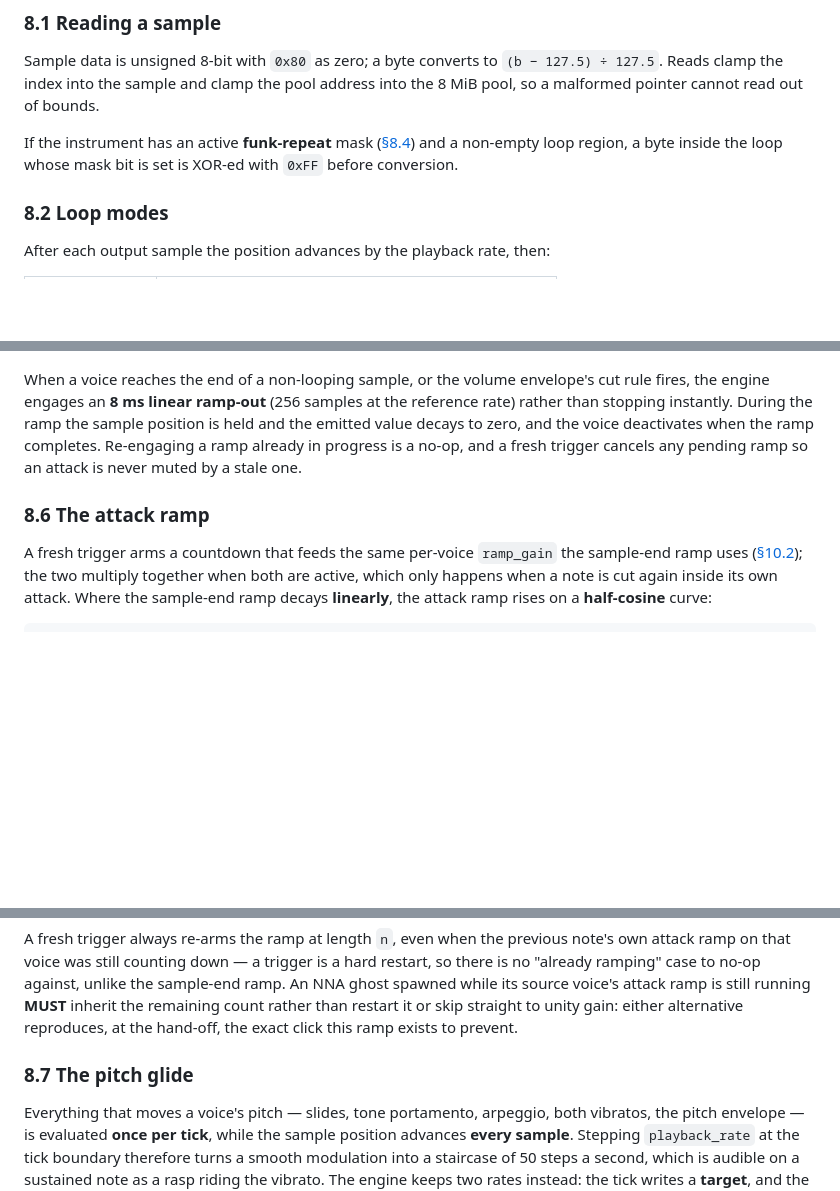
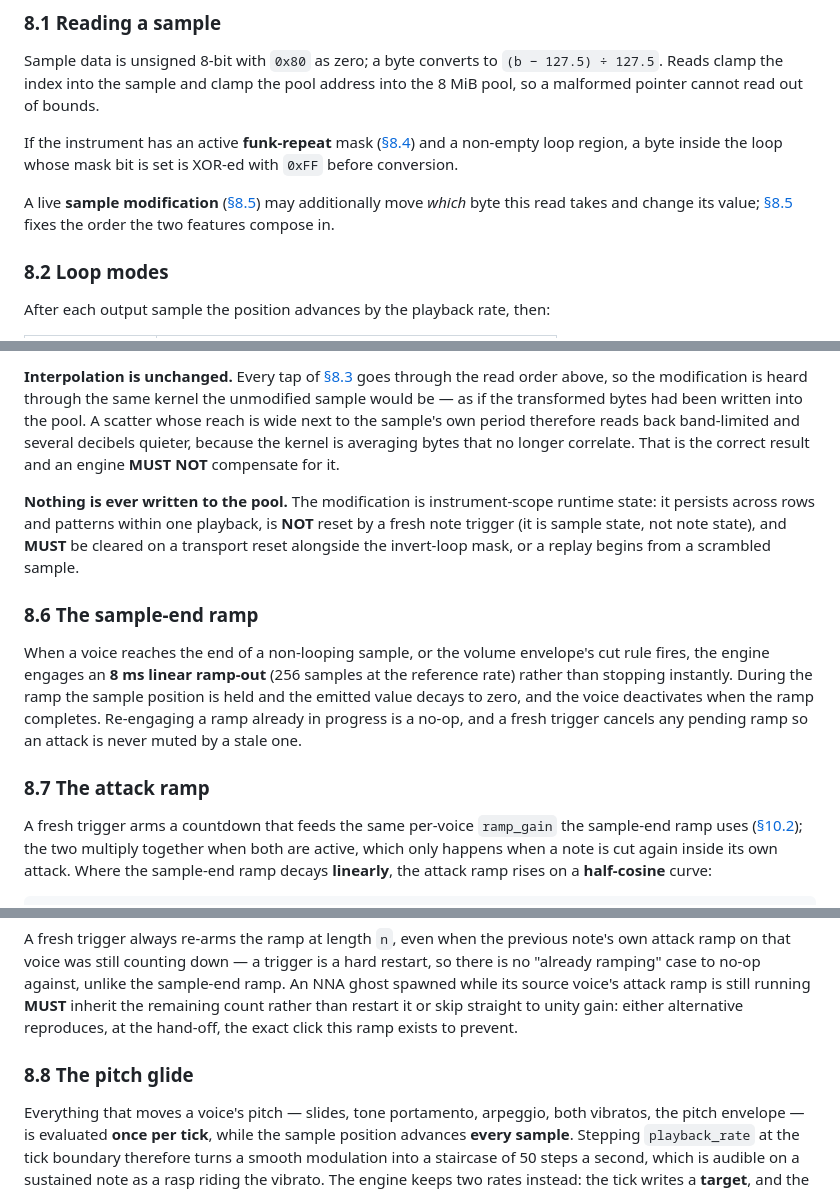
Before and after one commit to curioustorvald/Microtone.js, a Markdown page: microtone-worker/assets/TAUD_ENGINE_SPEC.md, 3 parts joined by grey strips. Rendered like a GitHub page; blank space fills up the shorter version.

```diff
--- a/microtone-worker/assets/TAUD_ENGINE_SPEC.md
+++ b/microtone-worker/assets/TAUD_ENGINE_SPEC.md
@@ -505,7 +505,9 @@ An instrument with the key-lift flag treats key-off as a true MIDI key release:
 
 Sample data is unsigned 8-bit with `0x80` as zero; a byte converts to `(b − 127.5) ÷ 127.5`. Reads clamp the index into the sample and clamp the pool address into the 8 MiB pool, so a malformed pointer cannot read out of bounds.
 
-If the instrument has an active **funk-repeat** mask ([§8.4](#8-4-funk-repeat)) and a non-empty loop region, a byte inside the loop whose mask bit is set is XOR-ed with `0xFF` before conversion.
+If the instrument has an active **funk-repeat** mask ([§8.4](#8-4-invert-loop)) and a non-empty loop region, a byte inside the loop whose mask bit is set is XOR-ed with `0xFF` before conversion.
+
+A live **sample modification** ([§8.5](#8-5-sample-modifications)) may additionally move *which* byte this read takes and change its value; [§8.5](#8-5-sample-modifications) fixes the order the two features compose in.
 
 ### 8.2 Loop modes
 
@@ -551,7 +586,12 @@ The mask is instrument-scope runtime state and **MUST** be cleared on a transpor
+**Interpolation is unchanged.** Every tap of [§8.3](#8-3-interpolation) goes through the read order above, so the modification is heard through the same kernel the unmodified sample would be — as if the transformed bytes had been written into the pool. A scatter whose reach is wide next to the sample's own period therefore reads back band-limited and several decibels quieter, because the kernel is averaging bytes that no longer correlate. That is the correct result and an engine **MUST NOT** compensate for it.
+
+**Nothing is ever written to the pool.** The modification is instrument-scope runtime state: it persists across rows and patterns within one playback, is **NOT** reset by a fresh note trigger (it is sample state, not note state), and **MUST** be cleared on a transport reset alongside the invert-loop mask, or a replay begins from a scrambled sample.
+
+### 8.6 The sample-end ramp
 
 When a voice reaches the end of a non-looping sample, or the volume envelope's cut rule fires, the engine engages an **8 ms linear ramp-out** (256 samples at the reference rate) rather than stopping instantly. During the ramp the sample position is held and the emitted value decays to zero, and the voice deactivates when the ramp completes. Re-engaging a ramp already in progress is a no-op, and a fresh trigger cancels any pending ramp so an attack is never muted by a stale one.
 
-### 8.6 The attack ramp
+### 8.7 The attack ramp
 
 A fresh trigger arms a countdown that feeds the same per-voice `ramp_gain` the sample-end ramp uses ([§10.2](#10-2-the-gain-chain)); the two multiply together when both are active, which only happens when a note is cut again inside its own attack. Where the sample-end ramp decays **linearly**, the attack ramp rises on a **half-cosine** curve:
 
@@ -563,7 +603,7 @@ ramp_gain = 0.5 − 0.5 × cos(π × i ÷ n)
 
 A fresh trigger always re-arms the ramp at length `n`, even when the previous note's own attack ramp on that voice was still counting down — a trigger is a hard restart, so there is no "already ramping" case to no-op against, unlike the sample-end ramp. An NNA ghost spawned while its source voice's attack ramp is still running **MUST** inherit the remaining count rather than restart it or skip straight to unity gain: either alternative reproduces, at the hand-off, the exact click this ramp exists to prevent.
 
-### 8.7 The pitch glide
+### 8.8 The pitch glide
 
 Everything that moves a voice's pitch — slides, tone portamento, arpeggio, both vibratos, the pitch envelope — is evaluated **once per tick**, while the sample position advances **every sample**. Stepping `playback_rate` at the tick boundary therefore turns a smooth modulation into a staircase of 50 steps a second, which is audible on a sustained note as a rasp riding the vibrato. The engine keeps two rates instead: the tick writes a **target**, and the sampler steps by a **current** rate that glides toward it.
 
```
Also changed, not shown: other parts of microtone-worker/assets/TAUD_ENGINE_SPEC.md (+41 -8 lines).
